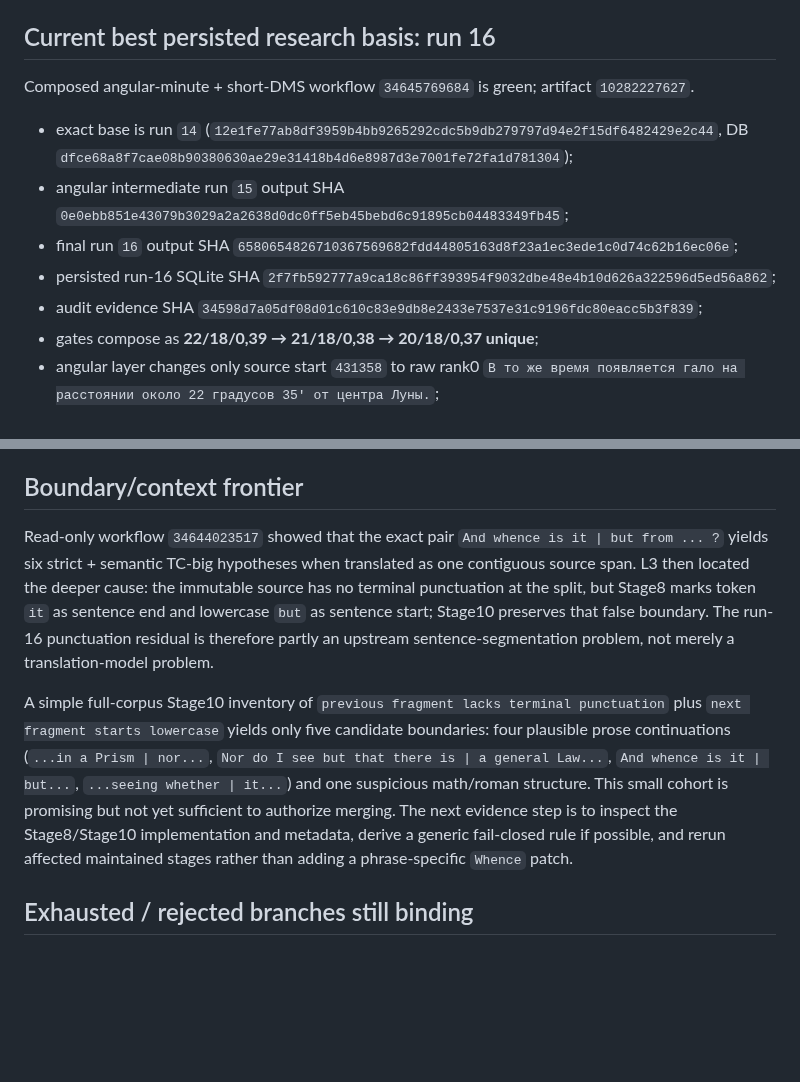
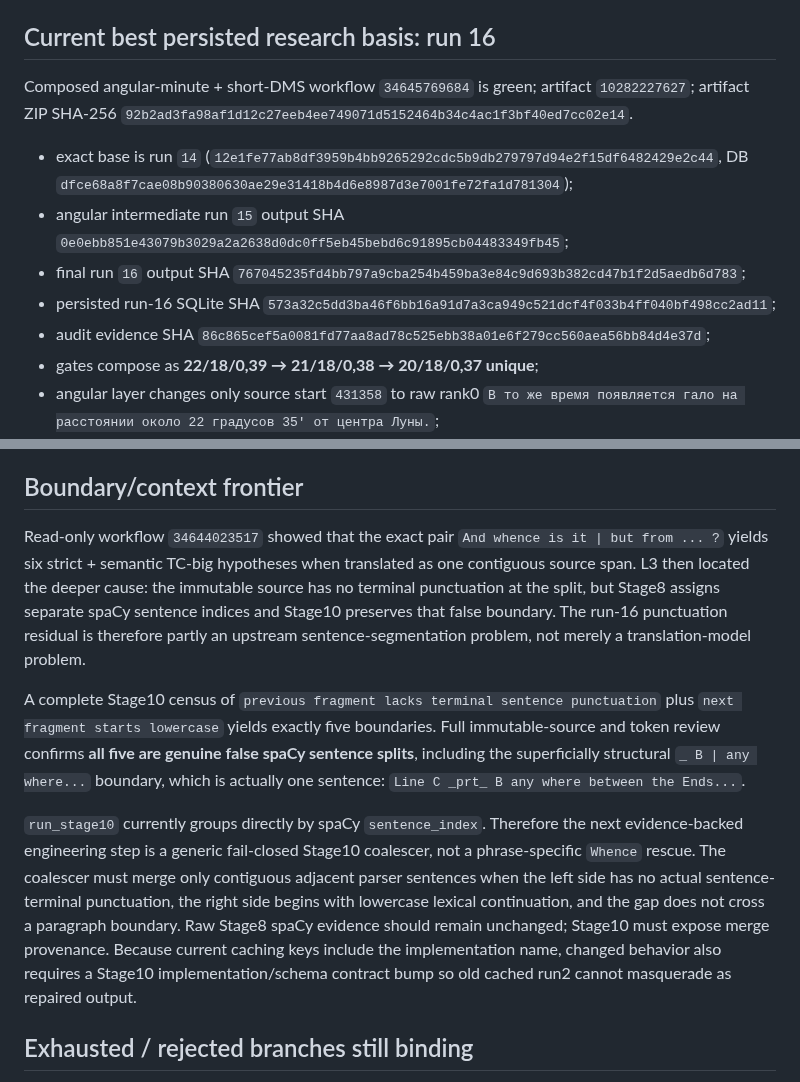
Before and after one commit to oss-lk/gerkonkv-site, a Markdown page: docs/memory/TRANSLATION_QUALITY.md, 2 parts joined by grey strips. Rendered like a GitHub page; blank space fills up the shorter version.

Commit message:
Correct run 16 evidence identities and boundary conclusion

```diff
--- a/docs/memory/TRANSLATION_QUALITY.md
+++ b/docs/memory/TRANSLATION_QUALITY.md
@@ -32,13 +32,13 @@ Persisted research progression:
 
 ## Current best persisted research basis: run 16
 
-Composed angular-minute + short-DMS workflow `34645769684` is green; artifact `10282227627`.
+Composed angular-minute + short-DMS workflow `34645769684` is green; artifact `10282227627`; artifact ZIP SHA-256 `92b2ad3fa98af1d12c27eeb4ee749071d5152464b34c4ac1f3bf40ed7cc02e14`.
 
 - exact base is run `14` (`12e1fe77ab8df3959b4bb9265292cdc5b9db279797d94e2f15df6482429e2c44`, DB `dfce68a8f7cae08b90380630ae29e31418b4d6e8987d3e7001fe72fa1d781304`);
 - angular intermediate run `15` output SHA `0e0ebb851e43079b3029a2a2638d0dc0ff5eb45bebd6c91895cb04483349fb45`;
-- final run `16` output SHA `6580654826710367569682fdd44805163d8f23a1ec3ede1c0d74c62b16ec06e`;
-- persisted run-16 SQLite SHA `2f7fb592777a9ca18c86ff393954f9032dbe48e4b10d626a322596d5ed56a862`;
-- audit evidence SHA `34598d7a05df08d01c610c83e9db8e2433e7537e31c9196fdc80eacc5b3f839`;
+- final run `16` output SHA `767045235fd4bb797a9cba254b459ba3e84c9d693b382cd47b1f2d5aedb6d783`;
+- persisted run-16 SQLite SHA `573a32c5dd3ba46f6bb16a91d7a3ca949c521dcf4f033b4ff040bf498cc2ad11`;
+- audit evidence SHA `86c865cef5a0081fd77aa8ad78c525ebb38a01e6f279cc560aea56bb84d4e37d`;
 - gates compose as **22/18/0,39 → 21/18/0,38 → 20/18/0,37 unique**;
 - angular layer changes only source start `431358` to raw rank0 `В то же время появляется гало на расстоянии около 22 градусов 35' от центра Луны.`;
 - DMS layer changes only source start `110881` to raw rank2 `Откуда этот угол 2 град. 0'. 7''.` and preserves all other 3343 rows exactly relative to run `15`;
@@ -75,9 +75,11 @@ Persisted success is research evidence, not automatic Product-default authorizat
 
 ## Boundary/context frontier
 
-Read-only workflow `34644023517` showed that the exact pair `And whence is it | but from ... ?` yields six strict + semantic TC-big hypotheses when translated as one contiguous source span. L3 then located the deeper cause: the immutable source has no terminal punctuation at the split, but Stage8 marks token `it` as sentence end and lowercase `but` as sentence start; Stage10 preserves that false boundary. The run-16 punctuation residual is therefore partly an upstream sentence-segmentation problem, not merely a translation-model problem.
+Read-only workflow `34644023517` showed that the exact pair `And whence is it | but from ... ?` yields six strict + semantic TC-big hypotheses when translated as one contiguous source span. L3 then located the deeper cause: the immutable source has no terminal punctuation at the split, but Stage8 assigns separate spaCy sentence indices and Stage10 preserves that false boundary. The run-16 punctuation residual is therefore partly an upstream sentence-segmentation problem, not merely a translation-model problem.
 
-A simple full-corpus Stage10 inventory of `previous fragment lacks terminal punctuation` plus `next fragment starts lowercase` yields only five candidate boundaries: four plausible prose continuations (`...in a Prism | nor...`, `Nor do I see but that there is | a general Law...`, `And whence is it | but...`, `...seeing whether | it...`) and one suspicious math/roman structure. This small cohort is promising but not yet sufficient to authorize merging. The next evidence step is to inspect the Stage8/Stage10 implementation and metadata, derive a generic fail-closed rule if possible, and rerun affected maintained stages rather than adding a phrase-specific `Whence` patch.
+A complete Stage10 census of `previous fragment lacks terminal sentence punctuation` plus `next fragment starts lowercase` yields exactly five boundaries. Full immutable-source and token review confirms **all five are genuine false spaCy sentence splits**, including the superficially structural `_ B | any where...` boundary, which is actually one sentence: `Line C _prt_ B any where between the Ends...`.
+
+`run_stage10` currently groups directly by spaCy `sentence_index`. Therefore the next evidence-backed engineering step is a generic fail-closed Stage10 coalescer, not a phrase-specific `Whence` rescue. The coalescer must merge only contiguous adjacent parser sentences when the left side has no actual sentence-terminal punctuation, the right side begins with lowercase lexical continuation, and the gap does not cross a paragraph boundary. Raw Stage8 spaCy evidence should remain unchanged; Stage10 must expose merge provenance. Because current caching keys include the implementation name, changed behavior also requires a Stage10 implementation/schema contract bump so old cached run2 cannot masquerade as repaired output.
 
 ## Exhausted / rejected branches still binding
 
```
